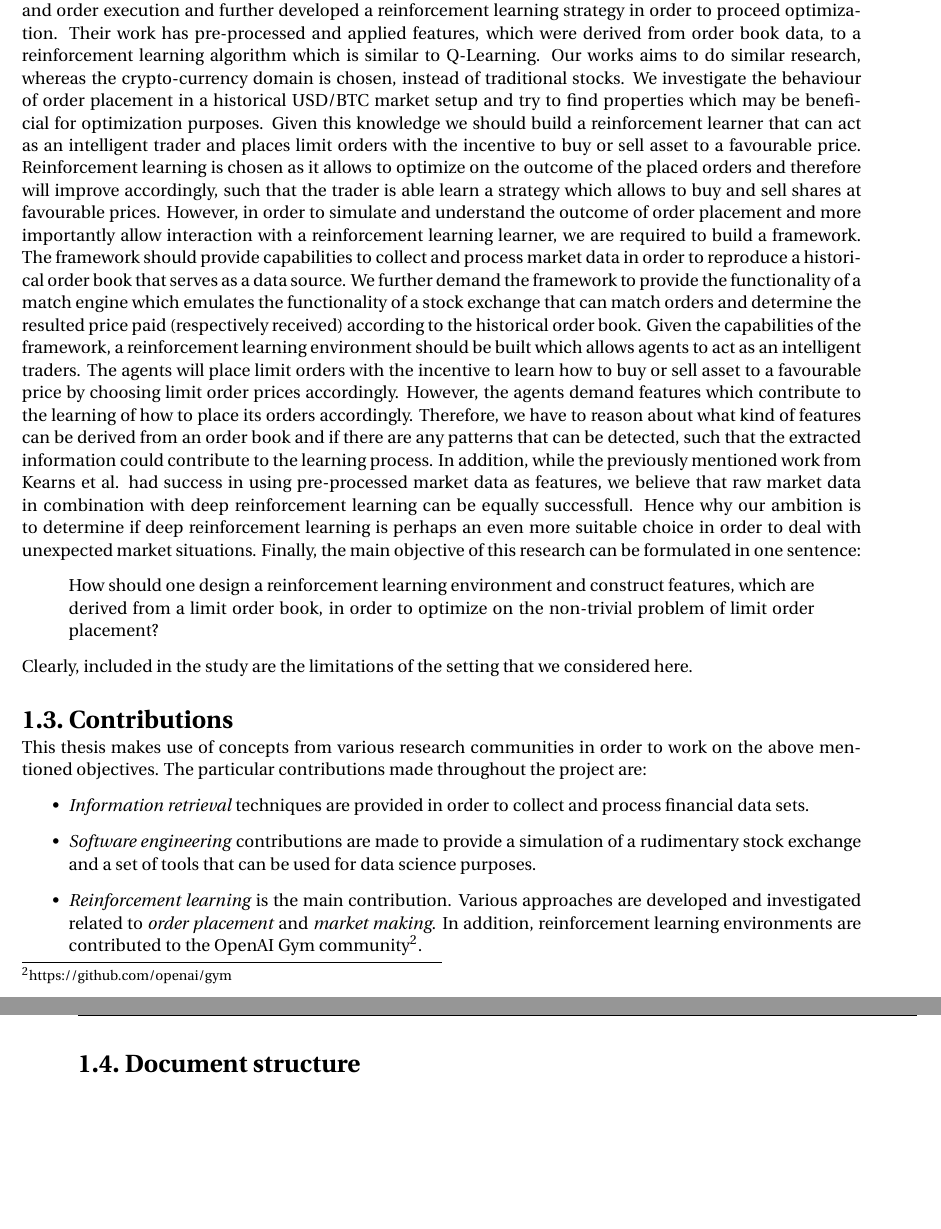
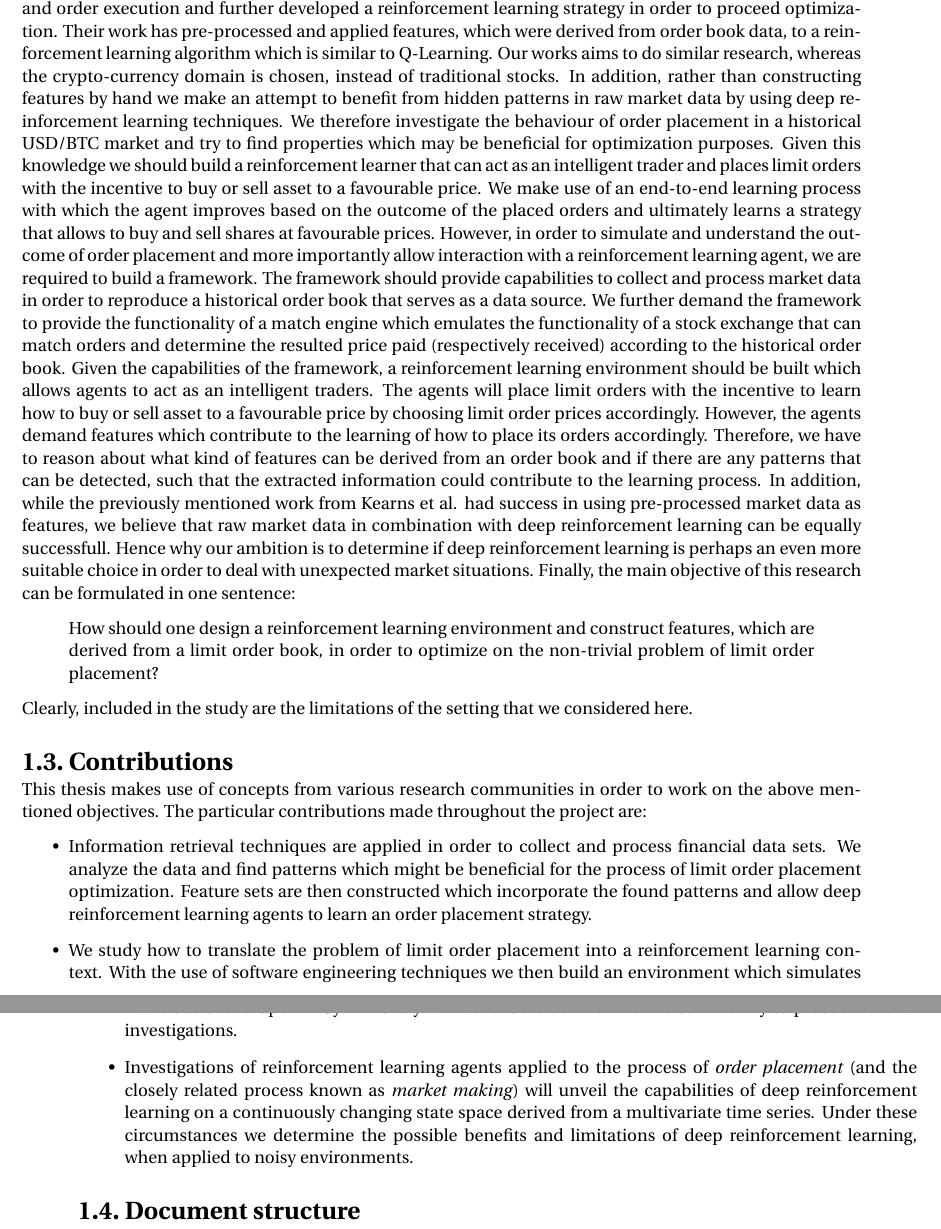
Before and after one commit to mjuchli/ctc-executioner, a LaTeX thesis (report/report.tex, which reads report/chapter-1.tex): two parts of pages 11 and 12 of 48, joined at a grey line, cut so that both start at the same text, the shorter picture padded with empty space. Compiled offline with pdfLaTeX.

Commit message:
Updates from ShareLaTeX

```diff
--- a/report/chapter-1.tex
+++ b/report/chapter-1.tex
@@ -88,10 +88,11 @@ As a result, a reinforcement learner should be able to foresee on how to place o
 This work extends on the findings of Kearns et. al. \cite{nevmyvaka2006reinforcement} who have studied the behaviour of order placement and order execution and further developed a reinforcement learning strategy in order to proceed optimization.
 Their work has pre-processed and applied features, which were derived from order book data, to a reinforcement learning algorithm which is similar to Q-Learning.
 Our works aims to do similar research, whereas the crypto-currency domain is chosen, instead of traditional stocks.
-We investigate the behaviour of order placement in a historical USD/BTC market setup and try to find properties which may be beneficial for optimization purposes.
+In addition, rather than constructing features by hand we make an attempt to benefit from hidden patterns in raw market data by using deep reinforcement learning techniques.
+We therefore investigate the behaviour of order placement in a historical USD/BTC market and try to find properties which may be beneficial for optimization purposes.
 Given this knowledge we should build a reinforcement learner that can act as an intelligent trader and places limit orders with the incentive to buy or sell asset to a favourable price.
-Reinforcement learning is chosen as it allows to optimize on the outcome of the placed orders and therefore will improve accordingly, such that the trader is able learn a strategy which allows to buy and sell shares at favourable prices.
-However, in order to simulate and understand the outcome of order placement and more importantly allow interaction with a reinforcement learning learner, we are required to build a framework.
+We make use of an end-to-end learning process with which the agent improves based on the outcome of the placed orders and ultimately learns a strategy that allows to buy and sell shares at favourable prices.
+However, in order to simulate and understand the outcome of order placement and more importantly allow interaction with a reinforcement learning agent, we are required to build a framework.
 The framework should provide capabilities to collect and process market data in order to reproduce a historical order book that serves as a data source.
 We further demand the framework to provide the functionality of a match engine which emulates the functionality of a stock exchange that can match orders and determine the resulted price paid (respectively received) according to the historical order book.
 Given the capabilities of the framework, a reinforcement learning environment should be built which allows agents to act as an intelligent traders.
@@ -111,13 +112,15 @@ Clearly, included in the study are the limitations of the setting that we consid
 This thesis makes use of concepts from various research communities in order to work on the above mentioned objectives.
 The particular contributions made throughout the project are:
 \begin{itemize}
-    \item \textit{Information retrieval} techniques are provided in order to collect and process financial data sets.
-    \item \textit{Software engineering} contributions are made to provide a simulation of a rudimentary stock exchange and a set of tools that can be used for data science purposes.
-    \item \textit{Reinforcement learning} is the main contribution.
-    Various approaches are developed and investigated related to \textit{order placement} and \textit{market making}.
-    In addition, reinforcement learning environments are contributed to the OpenAI Gym community\footnote{https://github.com/openai/gym}.
+    \item Information retrieval techniques are applied in order to collect and process financial data sets.
+    We analyze the data and find patterns which might be beneficial for the process of limit order placement optimization.
+    Feature sets are then constructed which incorporate the found patterns and allow deep reinforcement learning agents to learn an order placement strategy.
+    \item We study how to translate the problem of limit order placement into a reinforcement learning context.
+    With the use of software engineering techniques we then build an environment which simulates a rudimentary stock exchange and allows an agent to optimize on the given problem.
+    Therefore we make use of the OpenAI Gym\footnote{https://github.com/openai/gym} library and contribute our work to the community to proceed further investigations.
+    \item Investigations of reinforcement learning agents applied to the process of \textit{order placement} (and the closely related process known as \textit{market making}) will unveil the capabilities of deep reinforcement learning on a continuously changing state space derived from a multivariate time series.
+    Under these circumstances we determine the possible benefits and limitations of deep reinforcement learning, when applied to noisy environments.
 \end{itemize}
-
 
 \section{Document structure}
 
```
Also changed, not shown: report/chapter-2.tex (+2 -2 lines), report/chapter-3.tex (+5 -2 lines), report/chapter-4.tex (+9 -6 lines), report/chapter-5.tex (+0 -1 lines), report/chapter-6.tex (+2 -0 lines), report/report.tex (+1 -1 lines).
